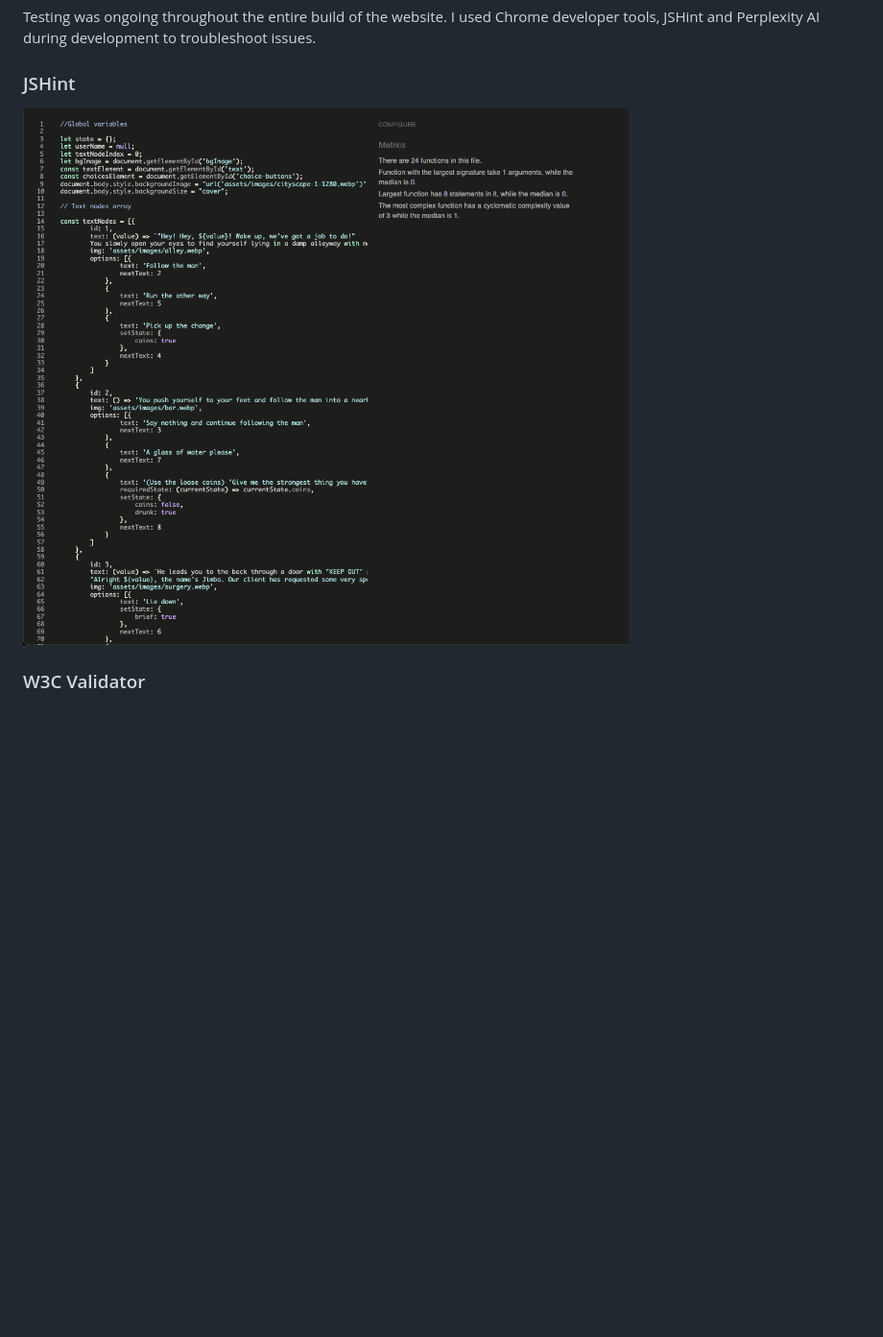
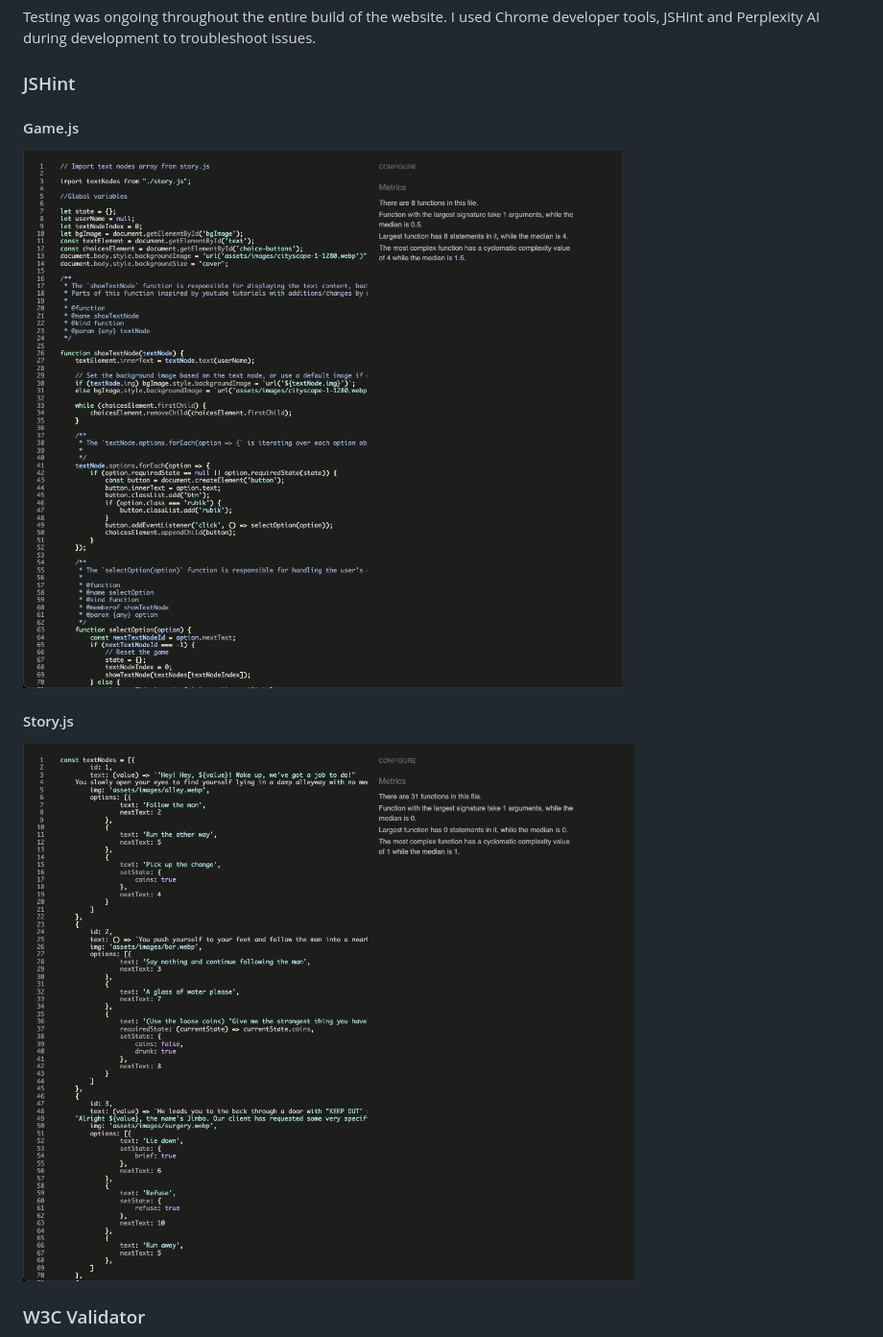
Before and after one commit to isThatAFife/DiamondsInTheRust, a Markdown page: README.md, the part around the change printed below. Shown: that part at 96% size. GitHub-like rendering; pictures changed too: docs/validators/gamejs.png (added), docs/validators/jshint.png (deleted), docs/validators/storyjs.png (added); blank space fills up the shorter version.

Commit message:
README: Updated jshint section

```diff
--- a/README.md
+++ b/README.md
@@ -203,7 +203,13 @@ Testing was ongoing throughout the entire build of the website. I used Chrome de
 
 ### JSHint
 
-![game.js](docs/validators/jshint.png)
+#### Game.js
+
+![game.js](docs/validators/gamejs.png)
+
+#### Story.js
+
+![story.js](docs/validators/storyjs.png)
 
 ### W3C Validator
 
```
Also changed, not shown: other parts of README.md (+1 -1 lines).
